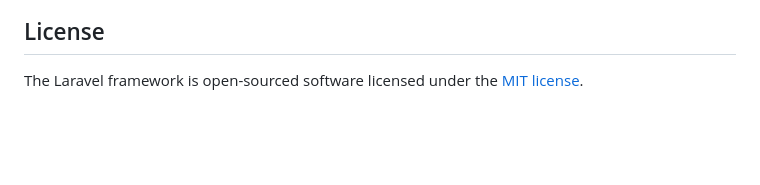
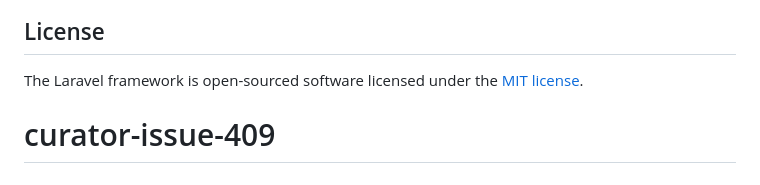
Before and after one commit to JobiJoba/curator-issue-409, a Markdown page: README.md, the part around the change. GitHub-like rendering; blank space fills up the shorter version.

```diff
--- a/README.md
+++ b/README.md
@@ -64,3 +64,4 @@ If you discover a security vulnerability within Laravel, please send an e-mail t
 ## License
 
 The Laravel framework is open-sourced software licensed under the [MIT license](https://opensource.org/licenses/MIT).
+# curator-issue-409
```
